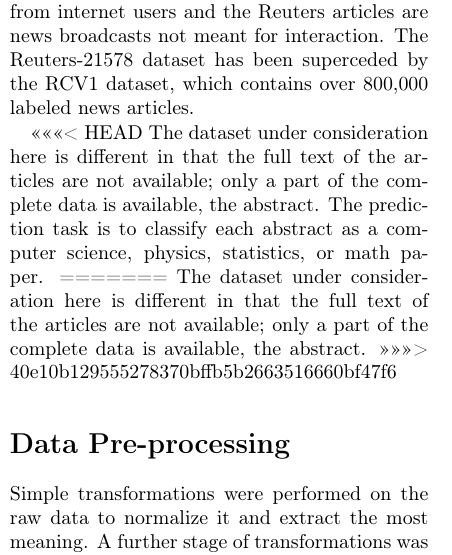
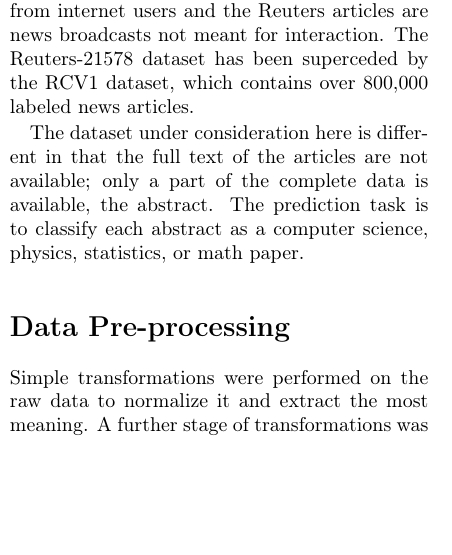
Before and after one commit to xldenis/proj2, a LaTeX document (proj.tex): part of one column of page 1 of 6, cut so that both start at the same text, the shorter picture padded with empty space. Compiled offline with pdfLaTeX.

Commit message:
Fix merge issues

```diff
--- a/proj.tex
+++ b/proj.tex
@@ -25,11 +26,7 @@ The problem of automatic text classification using machine learning has been ext
 
 The Reuters-21578 dataset provides a similar number of news articles with corresponding categories for machine learning research.  Released in 1990, it provides a different type of text, given that the 20 Newsgroups are dicussions from internet users and the Reuters articles are news broadcasts not meant for interaction.  The Reuters-21578 dataset has been superceded by the RCV1 dataset, which contains over 800,000 labeled news articles.
 
-<<<<<<< HEAD
 The dataset under consideration here is different in that the full text of the articles are not available; only a part of the complete data is available, the abstract.  The prediction task is to classify each abstract as a computer science, physics, statistics, or math paper.
-=======
-The dataset under consideration here is different in that the full text of the articles are not available; only a part of the complete data is available, the abstract.
->>>>>>> 40e10b129555278370bffb5b2663516660bf47f6
 
 \section*{Data Pre-processing}
 
```
Also changed, not shown: proj.tex (6 more changed lines).
